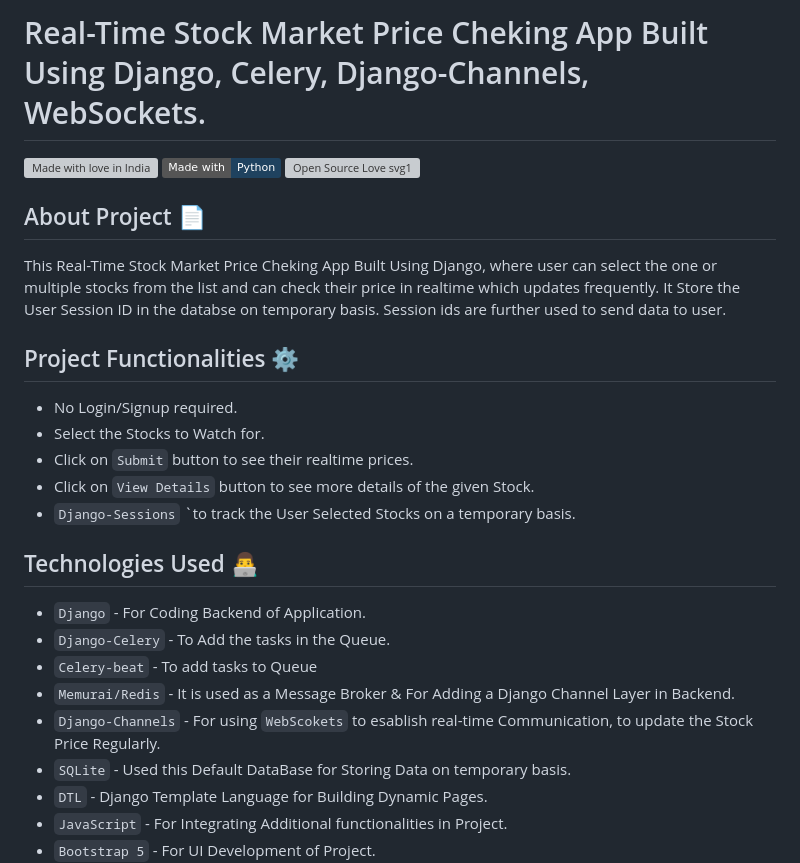
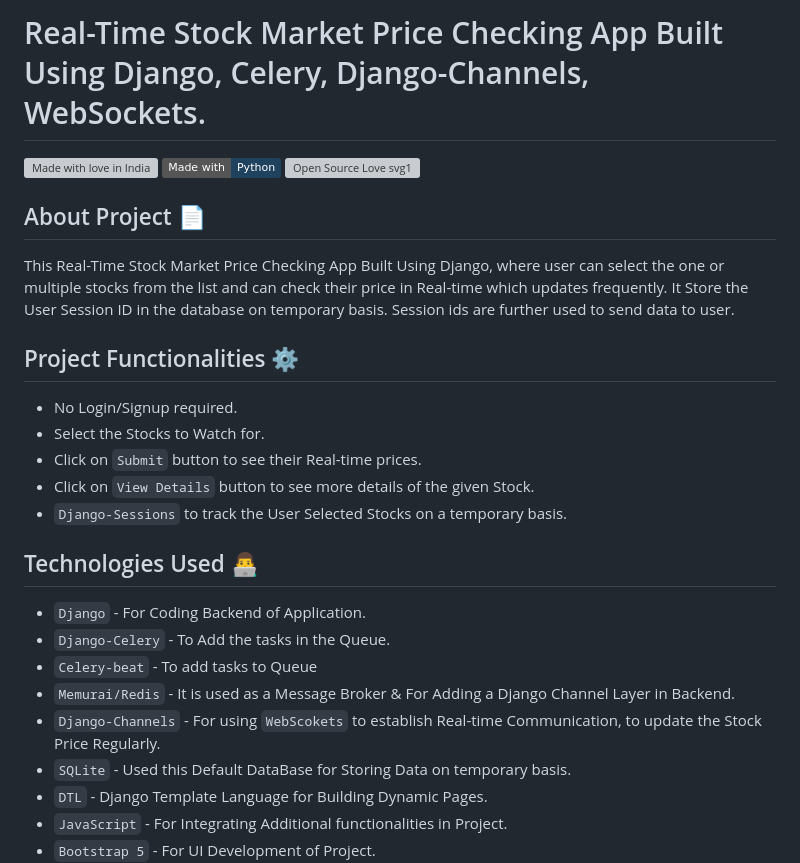
Before and after one commit to chinmayagrawal775/stockmarket-using-django-channels-celery, a Markdown page: README.md, the part around the change. Rendered like a GitHub page; badges without logos; grey boxes are pictures that could not be loaded.

Commit message:
fix typos in readme.md file

```diff
--- a/README.md
+++ b/README.md
@@ -1,25 +1,25 @@
-# Real-Time Stock Market Price Cheking App Built Using Django, Celery, Django-Channels, WebSockets.
+# Real-Time Stock Market Price Checking App Built Using Django, Celery, Django-Channels, WebSockets.
 
 ![Made with love in India](https://madewithlove.now.sh/in?heart=true&colorA=%232543d4&colorB=%23f58f00&template=for-the-badge)
 [![made-with-python](https://img.shields.io/badge/Made%20with-Python-1f425f.svg)](https://www.python.org/)
 [![Open Source Love svg1](https://badges.frapsoft.com/os/v1/open-source.svg?v=103)](https://github.com/ellerbrock/open-source-badges/)
 
 ## About Project 📄
-This Real-Time Stock Market Price Cheking App Built Using Django, where user can select the one or multiple stocks from the list and can check their price in realtime which updates frequently. It Store the User Session ID in the databse on temporary basis. Session ids are further used to send data to user.
+This Real-Time Stock Market Price Checking App Built Using Django, where user can select the one or multiple stocks from the list and can check their price in Real-time which updates frequently. It Store the User Session ID in the database on temporary basis. Session ids are further used to send data to user.
 
 ## Project Functionalities ⚙
   - No Login/Signup required.
   - Select the Stocks to Watch for.
-  - Click on `Submit` button to see their realtime prices.
+  - Click on `Submit` button to see their Real-time prices.
   - Click on `View Details` button to see more details of the given Stock.
-  - `Django-Sessions` `to track the User Selected Stocks on a temporary basis.
+  - `Django-Sessions` to track the User Selected Stocks on a temporary basis.
 
 ## Technologies Used 👨‍💻
 - `Django` - For Coding Backend of Application.
 - `Django-Celery` - To Add the tasks in the Queue.
 - `Celery-beat` - To add tasks to Queue
 - `Memurai/Redis` - It is used as a Message Broker & For Adding a Django Channel Layer in Backend.
-- `Django-Channels` - For using `WebScokets` to esablish real-time Communication, to update the Stock Price Regularly.
+- `Django-Channels` - For using `WebScokets` to establish Real-time Communication, to update the Stock Price Regularly.
 - `SQLite` - Used this Default DataBase for Storing Data on temporary basis.
 - `DTL` - Django Template Language for Building Dynamic Pages.
 - `JavaScript` - For Integrating Additional functionalities in Project.
```
